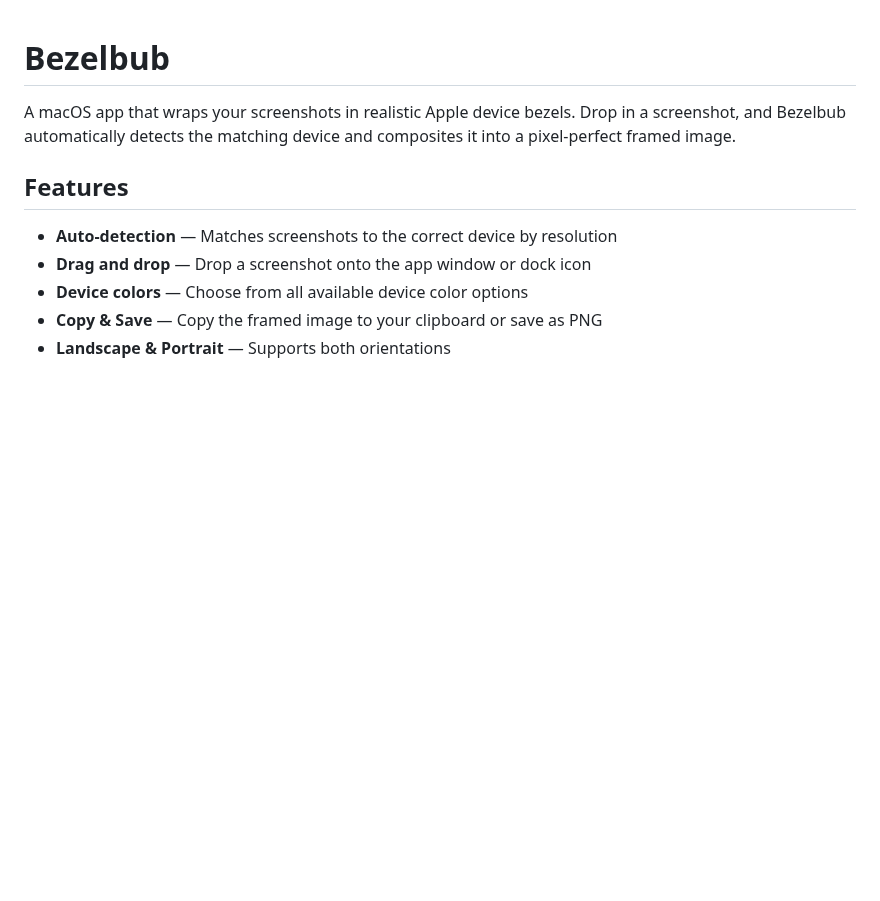
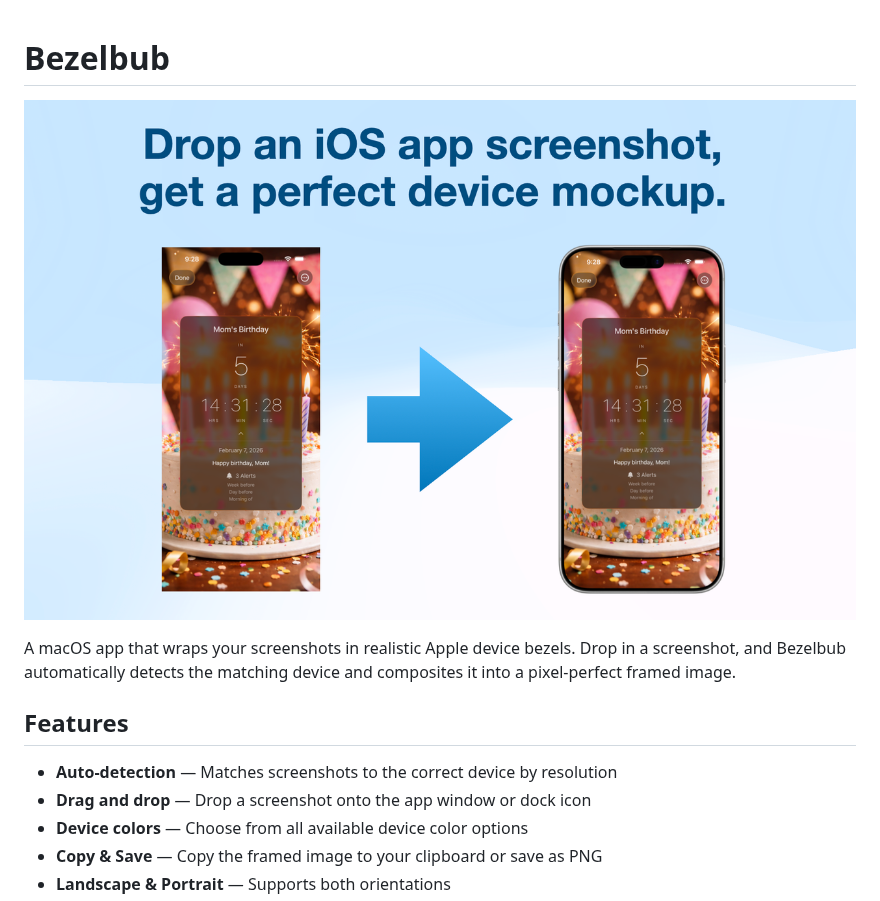
Before and after one commit to cwooddgr/bezelbub, a Markdown page: README.md, the part around the change. Rendered like a GitHub page; pictures changed too: hero.png (added); blank space fills up the shorter version.

Commit message:
Add hero image to README
Co-Authored-By: Claude Opus 4.6 <noreply@anthropic.com>

```diff
--- a/README.md
+++ b/README.md
@@ -1,4 +1,6 @@
 # Bezelbub
+
+![Bezelbub — Drop an iOS app screenshot, get a perfect device mockup.](hero.png)
 
 A macOS app that wraps your screenshots in realistic Apple device bezels. Drop in a screenshot, and Bezelbub automatically detects the matching device and composites it into a pixel-perfect framed image.
 
```
